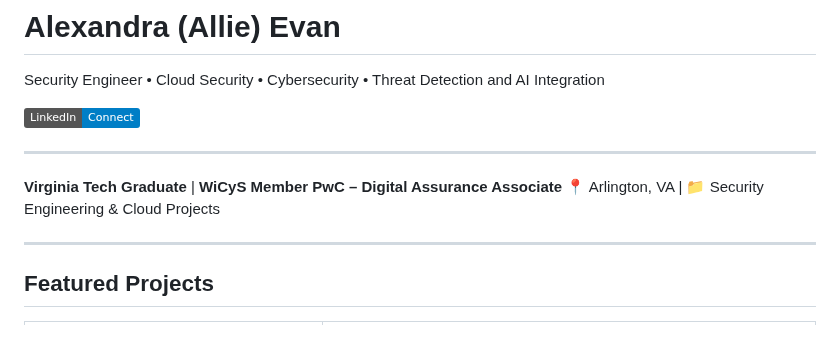
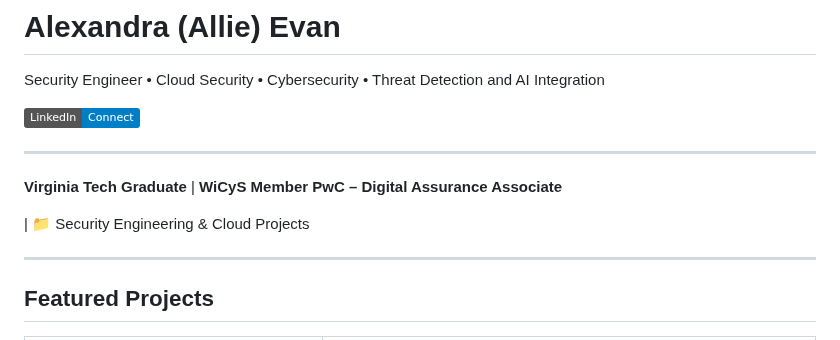
Before and after one commit to alevan22/alevan22, a Markdown page: README.md, the part around one of its changes. Rendered like a GitHub page; badges without logos.

```diff
--- a/README.md
+++ b/README.md
@@ -6,7 +6,8 @@ Security Engineer • Cloud Security • Cybersecurity • Threat Detection and
 ---
  **Virginia Tech Graduate** | **WiCyS Member**
  **PwC – Digital Assurance Associate**
-📍 Arlington, VA | 📁 Security Engineering & Cloud Projects
+
+| 📁 Security Engineering & Cloud Projects
 
 ---
 
```
Also changed, not shown: other parts of README.md (+2 -2 lines).
